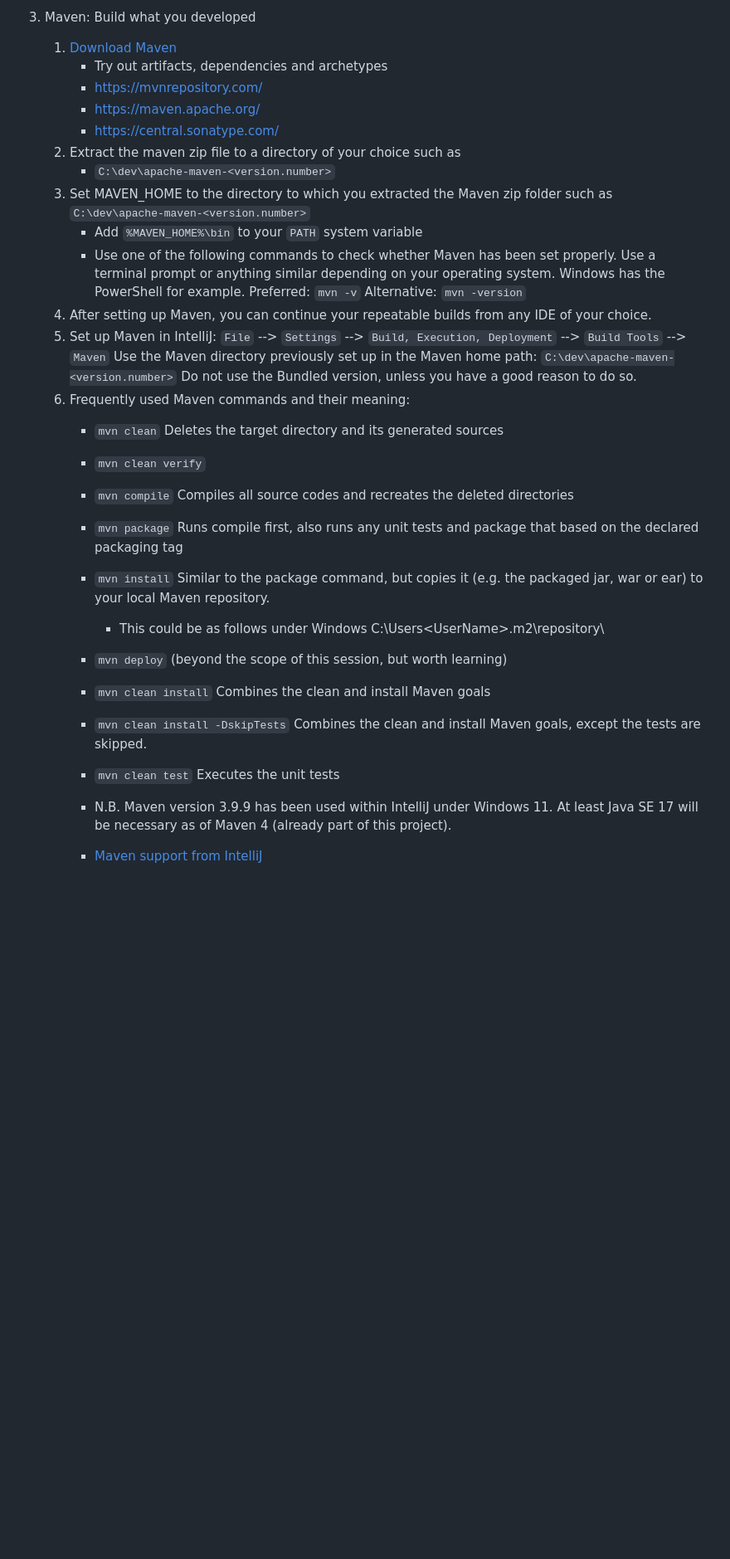
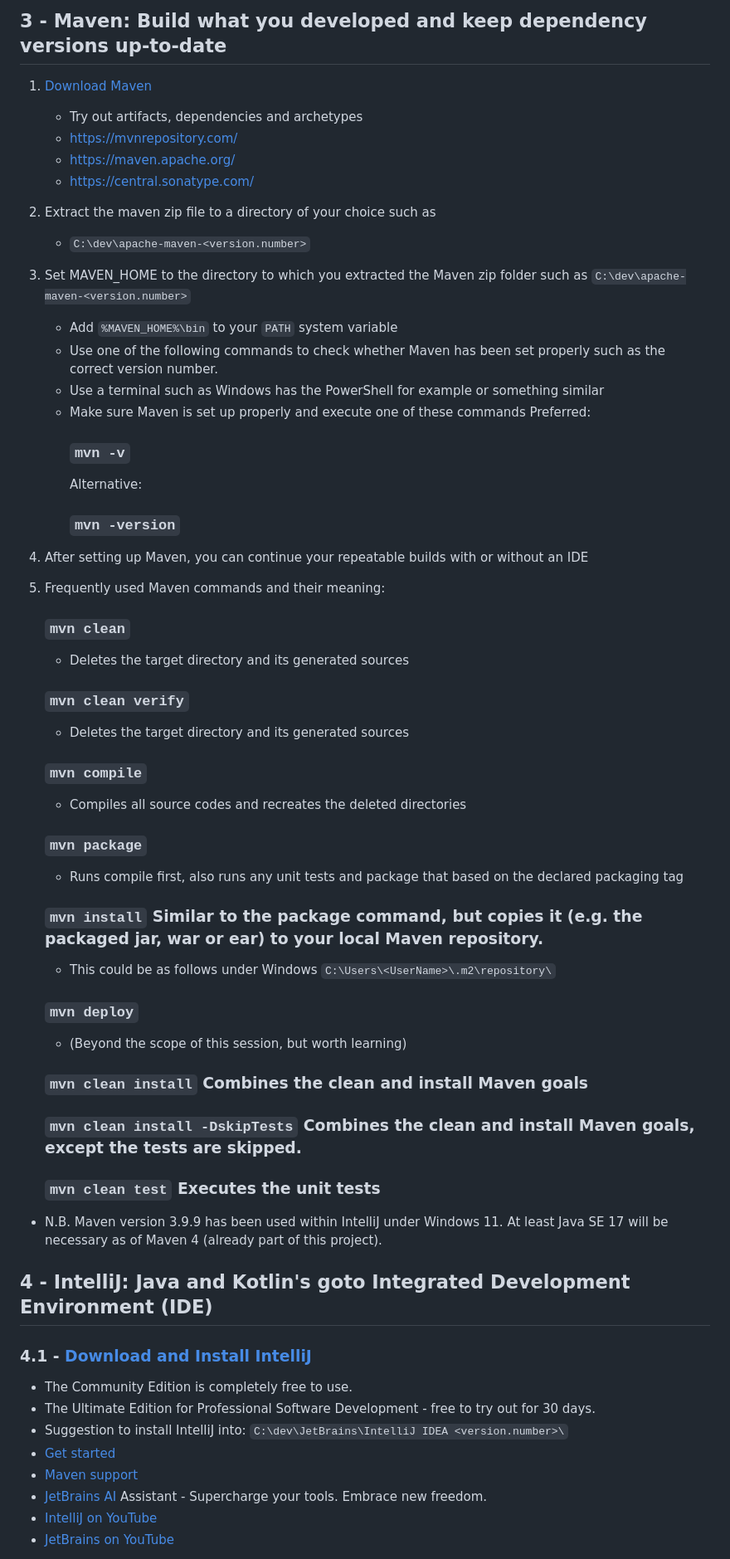
Before and after one commit to The-Code-Alchemist/Coding-Dojo, a Markdown page: README.md, the part around the change printed below. Shown: that part at 83% size. GitHub-like rendering; blank space fills up the shorter version.

```diff
--- a/README.md
+++ b/README.md
@@ -43,38 +61,52 @@ Now, let's start your future-proof Software Engineering career
 
-3. Maven: Build what you developed
-    1. [Download Maven](https://maven.apache.org/download.cgi)
-        - Try out artifacts, dependencies and archetypes
-        - https://mvnrepository.com/
-        - https://maven.apache.org/
-        - https://central.sonatype.com/
-    2. Extract the maven zip file to a directory of your choice such as
-        - `C:\dev\apache-maven-<version.number>`
-    3. Set MAVEN_HOME to the directory to which you extracted the Maven zip folder
-       such as `C:\dev\apache-maven-<version.number>`
-        - Add `%MAVEN_HOME%\bin` to your `PATH` system variable
-        - Use one of the following commands to check whether Maven has been set properly.
-          Use a terminal prompt or anything similar depending on your operating system. Windows has the PowerShell for example.
-          Preferred:   `mvn -v`
-          Alternative: `mvn -version`
-    4. After setting up Maven, you can continue your repeatable builds from any IDE of your choice.
-    5. Set up Maven in IntelliJ: `File` --> `Settings` --> `Build, Execution, Deployment` --> `Build Tools` --> `Maven`
-       Use the Maven directory previously set up in the Maven home path: `C:\dev\apache-maven-<version.number>`
-       Do not use the Bundled version, unless you have a good reason to do so.
-    6. Frequently used Maven commands and their meaning:
-        - `mvn clean`         Deletes the target directory and its generated sources
-        - `mvn clean verify`
-        - `mvn compile`       Compiles all source codes and recreates the deleted directories
-        - `mvn package`       Runs compile first, also runs any unit tests and package that based on the declared packaging tag
-        - `mvn install`       Similar to the package command, but copies it (e.g. the packaged jar, war or ear) to your local Maven repository.
-            - This could be as follows under Windows   C:\Users\<UserName>\.m2\repository\
-        - `mvn deploy` (beyond the scope of this session, but worth learning)
+## 3 - Maven: Build what you developed and keep dependency versions up-to-date
+1. [Download Maven](https://maven.apache.org/download.cgi)
+    - Try out artifacts, dependencies and archetypes
+    - https://mvnrepository.com/
+    - https://maven.apache.org/
+    - https://central.sonatype.com/
+2. Extract the maven zip file to a directory of your choice such as
+    - `C:\dev\apache-maven-<version.number>`
+3. Set MAVEN_HOME to the directory to which you extracted the Maven zip folder
+   such as `C:\dev\apache-maven-<version.number>`
+    - Add `%MAVEN_HOME%\bin` to your `PATH` system variable
+    - Use one of the following commands to check whether Maven has been set properly such as the correct version number.
+    - Use a terminal such as Windows has the PowerShell for example or something similar
+    - Make sure Maven is set up properly and execute one of these commands
+      Preferred:
+      ### `mvn -v`
+      Alternative:
+      ### `mvn -version`
+4. After setting up Maven, you can continue your repeatable builds with or without an IDE
+5. Frequently used Maven commands and their meaning:
+    ### `mvn clean`
+      - Deletes the target directory and its generated sources
+    ### `mvn clean verify`
+      - Deletes the target directory and its generated sources
+    ### `mvn compile`
+      - Compiles all source codes and recreates the deleted directories
+    ### `mvn package`
+      - Runs compile first, also runs any unit tests and package that based on the declared packaging tag
+    ### `mvn install`       Similar to the package command, but copies it (e.g. the packaged jar, war or ear) to your local Maven repository.
+      - This could be as follows under Windows `C:\Users\<UserName>\.m2\repository\`
+    ### `mvn deploy`
+      - (Beyond the scope of this session, but worth learning)
 
-        - `mvn clean install`               Combines the clean and install Maven goals
-        - `mvn clean install -DskipTests`   Combines the clean and install Maven goals, except the tests are skipped.
+    ### `mvn clean install`               Combines the clean and install Maven goals
+    ### `mvn clean install -DskipTests`   Combines the clean and install Maven goals, except the tests are skipped.
+    ### `mvn clean test`                  Executes the unit tests
 
-        - `mvn clean test`                  Executes the unit tests
+- N.B. Maven version 3.9.9 has been used within IntelliJ under Windows 11.
+  At least Java SE 17 will be necessary as of Maven 4 (already part of this project).
 
-        - N.B. Maven version 3.9.9 has been used within IntelliJ under Windows 11.
-          At least Java SE 17 will be necessary as of Maven 4 (already part of this project).
-        - [Maven support from IntelliJ](https://www.jetbrains.com/help/idea/maven-support.html)
+## 4 - IntelliJ: Java and Kotlin's goto Integrated Development Environment (IDE)
+### 4.1 - [Download and Install IntelliJ](https://www.jetbrains.com/idea/download/)
+  - The Community Edition is completely free to use.
+  - The Ultimate Edition for Professional Software Development - free to try out for 30 days.
+  - Suggestion to install IntelliJ into: `C:\dev\JetBrains\IntelliJ IDEA <version.number>\`
+- [Get started](https://www.jetbrains.com/help/idea/getting-started.html)
+- [Maven support](https://www.jetbrains.com/help/idea/maven-support.html)
+- [JetBrains AI](https://www.jetbrains.com/ai/) Assistant - Supercharge your tools. Embrace new freedom.
+- [IntelliJ on YouTube](https://www.youtube.com/@intellijidea)
+- [JetBrains on YouTube](https://www.youtube.com/@JetBrainsTV)
 
```
Also changed, not shown: other parts of README.md (+93 -65 lines).
